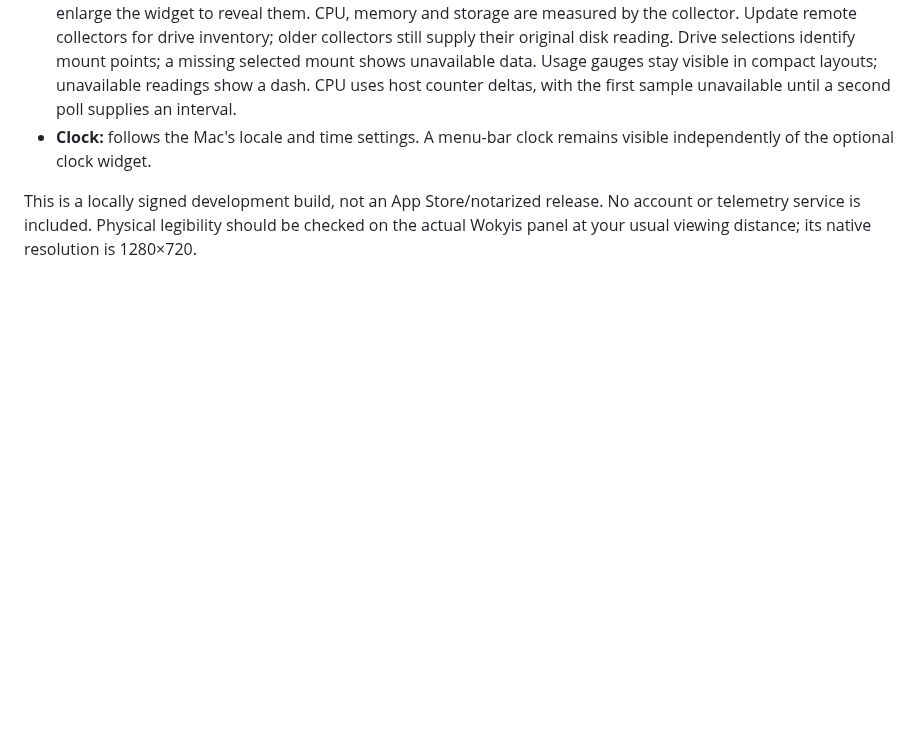
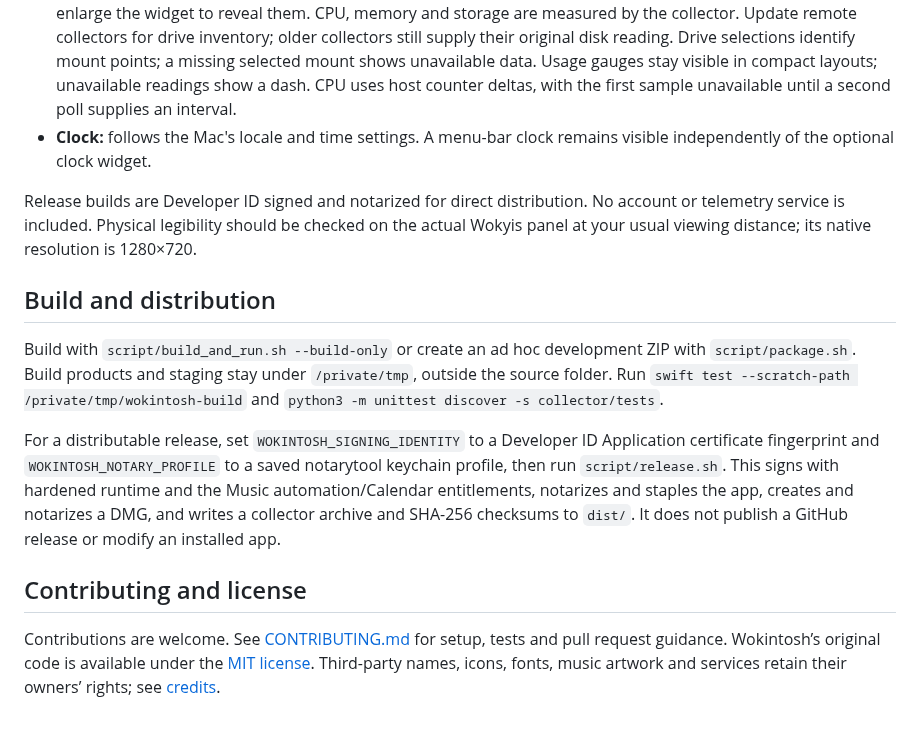
Before and after one commit to anandman/wokintosh, a Markdown page: README.md, the part around one of its changes. Drawn GitHub-style; blank space fills up the shorter version.

```diff
--- a/README.md
+++ b/README.md
@@ -85,4 +96,14 @@ Music artwork and track details open the configured target; playback controls st
 - **System:** select this Mac or a connected agent machine. Choose CPU, memory and individual mounted drives in **Settings → Dashboard → Content**. Multiple drives can be shown together. At 100% text size, a compact 544 × 112 widget shows four readings in one row with larger values and quiet usage gauges. RAM is labeled used; drive values are labeled free; the gauges show used capacity. Narrower widgets or wider values reflow into a 2×2 arrangement when that fits, including four readings at 480 × 112. Compact values use less decimal precision; help/accessibility retains the fuller reading. Larger text or additional readings show an explicit overflow count; enlarge the widget to reveal them. CPU, memory and storage are measured by the collector. Update remote collectors for drive inventory; older collectors still supply their original disk reading. Drive selections identify mount points; a missing selected mount shows unavailable data. Usage gauges stay visible in compact layouts; unavailable readings show a dash. CPU uses host counter deltas, with the first sample unavailable until a second poll supplies an interval.
 - **Clock:** follows the Mac's locale and time settings. A menu-bar clock remains visible independently of the optional clock widget.
 
-This is a locally signed development build, not an App Store/notarized release. No account or telemetry service is included. Physical legibility should be checked on the actual Wokyis panel at your usual viewing distance; its native resolution is 1280×720.
+Release builds are Developer ID signed and notarized for direct distribution. No account or telemetry service is included. Physical legibility should be checked on the actual Wokyis panel at your usual viewing distance; its native resolution is 1280×720.
+
+## Build and distribution
+
+Build with `script/build_and_run.sh --build-only` or create an ad hoc development ZIP with `script/package.sh`. Build products and staging stay under `/private/tmp`, outside the source folder. Run `swift test --scratch-path /private/tmp/wokintosh-build` and `python3 -m unittest discover -s collector/tests`.
+
+For a distributable release, set `WOKINTOSH_SIGNING_IDENTITY` to a Developer ID Application certificate fingerprint and `WOKINTOSH_NOTARY_PROFILE` to a saved notarytool keychain profile, then run `script/release.sh`. This signs with hardened runtime and the Music automation/Calendar entitlements, notarizes and staples the app, creates and notarizes a DMG, and writes a collector archive and SHA-256 checksums to `dist/`. It does not publish a GitHub release or modify an installed app.
+
+## Contributing and license
+
+Contributions are welcome. See [CONTRIBUTING.md](CONTRIBUTING.md) for setup, tests and pull request guidance. Wokintosh’s original code is available under the [MIT license](LICENSE). Third-party names, icons, fonts, music artwork and services retain their owners’ rights; see [credits](THIRD_PARTY_NOTICES.md).
```
Also changed, not shown: other parts of README.md (+12 -1 lines), CONTRIBUTING.md (added, +54 -0 lines), QUICKSTART.md (added, +23 -0 lines), RELEASE_NOTES.md (added, +18 -0 lines), docs/images/dashboard.png (added), 10 other files.
